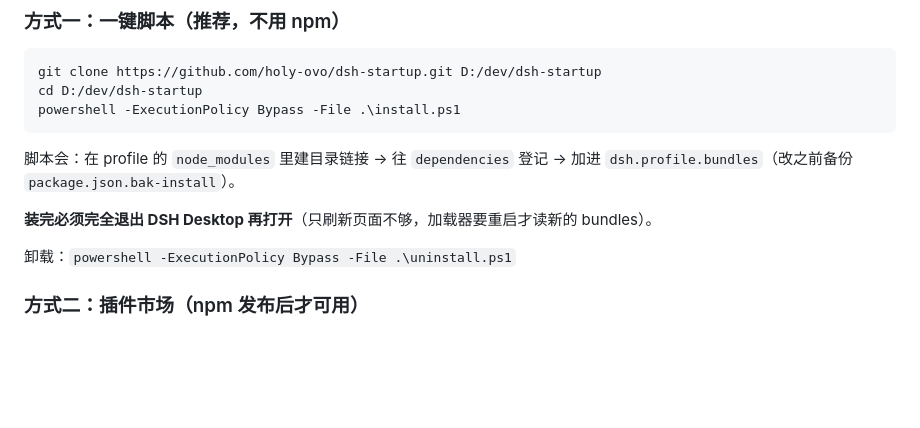
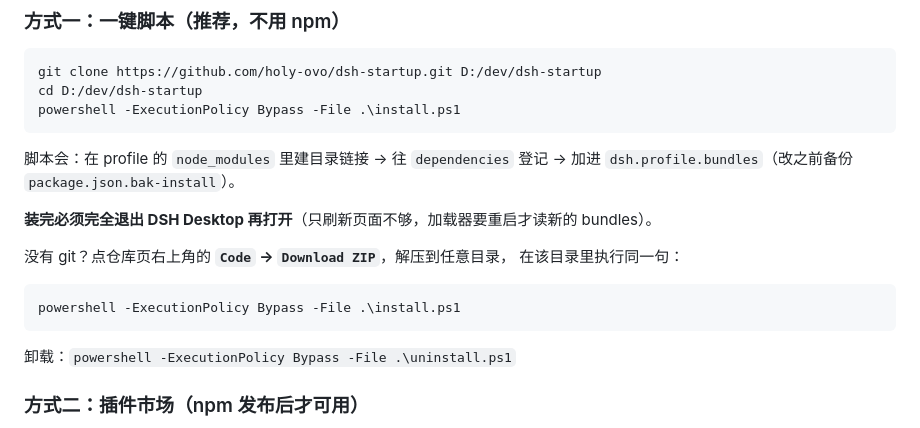
Before and after one commit to holy-ovo/dsh-startup, a Markdown page: README.md, the part around the change. Drawn GitHub-style; blank space fills up the shorter version.

Commit message:
docs: add the no-git (Download ZIP) install path

````diff
--- a/README.md
+++ b/README.md
@@ -50,6 +50,13 @@ powershell -ExecutionPolicy Bypass -File .\install.ps1
 加进 `dsh.profile.bundles`（改之前备份 `package.json.bak-install`）。
 
 **装完必须完全退出 DSH Desktop 再打开**（只刷新页面不够，加载器要重启才读新的 bundles）。
+
+没有 git？点仓库页右上角的 **`Code` → `Download ZIP`**，解压到任意目录，
+在该目录里执行同一句：
+
+```powershell
+powershell -ExecutionPolicy Bypass -File .\install.ps1
+```
 
 卸载：`powershell -ExecutionPolicy Bypass -File .\uninstall.ps1`
 
````
